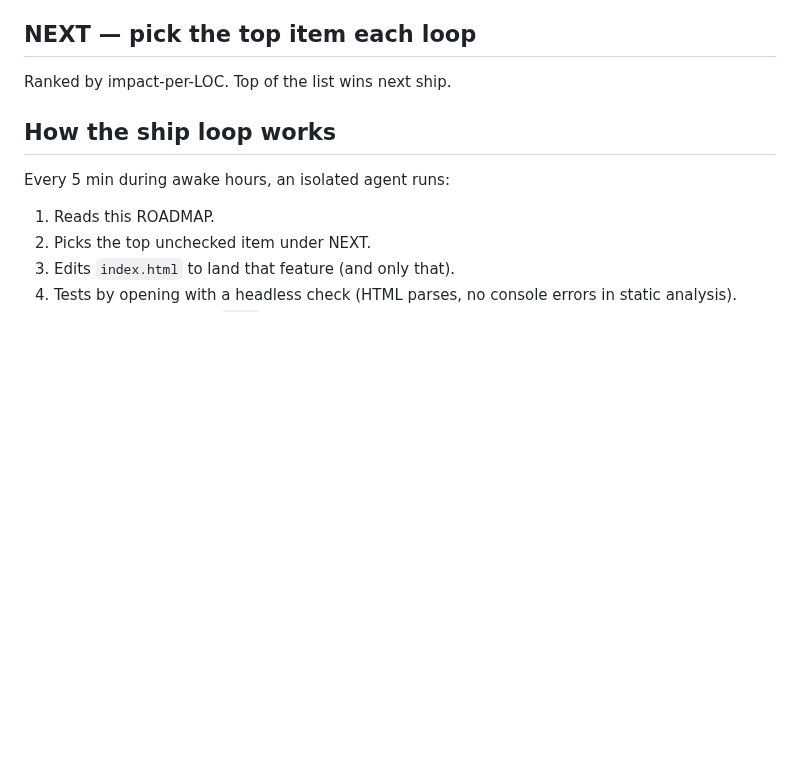
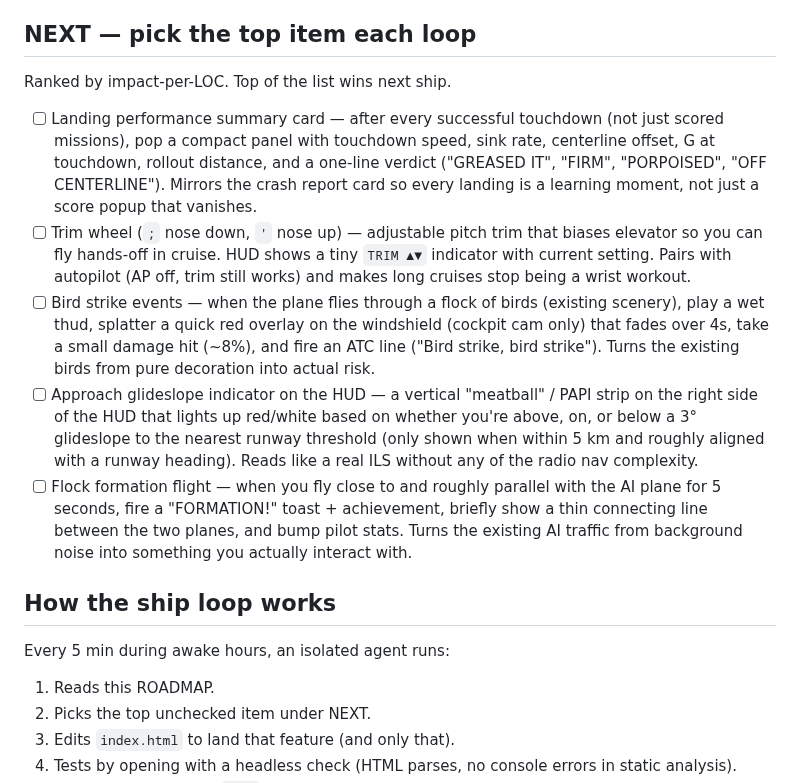
Before and after one commit to Sanjays2402/flight-sim, a Markdown page: ROADMAP.md, the part around the change. Rendered like a GitHub page; blank space fills up the shorter version.

Commit message:
chore(flight): refill roadmap

```diff
--- a/ROADMAP.md
+++ b/ROADMAP.md
@@ -69,6 +69,12 @@ Single-file Three.js flight sim shipping to https://sanjays2402.github.io/flight
 ## NEXT — pick the top item each loop
 Ranked by impact-per-LOC. Top of the list wins next ship.
 
+- [ ] Landing performance summary card — after every successful touchdown (not just scored missions), pop a compact panel with touchdown speed, sink rate, centerline offset, G at touchdown, rollout distance, and a one-line verdict ("GREASED IT", "FIRM", "PORPOISED", "OFF CENTERLINE"). Mirrors the crash report card so every landing is a learning moment, not just a score popup that vanishes.
+- [ ] Trim wheel (`;` nose down, `'` nose up) — adjustable pitch trim that biases elevator so you can fly hands-off in cruise. HUD shows a tiny `TRIM ▲▼` indicator with current setting. Pairs with autopilot (AP off, trim still works) and makes long cruises stop being a wrist workout.
+- [ ] Bird strike events — when the plane flies through a flock of birds (existing scenery), play a wet thud, splatter a quick red overlay on the windshield (cockpit cam only) that fades over 4s, take a small damage hit (~8%), and fire an ATC line ("Bird strike, bird strike"). Turns the existing birds from pure decoration into actual risk.
+- [ ] Approach glideslope indicator on the HUD — a vertical "meatball" / PAPI strip on the right side of the HUD that lights up red/white based on whether you're above, on, or below a 3° glideslope to the nearest runway threshold (only shown when within 5 km and roughly aligned with a runway heading). Reads like a real ILS without any of the radio nav complexity.
+- [ ] Flock formation flight — when you fly close to and roughly parallel with the AI plane for 5 seconds, fire a "FORMATION!" toast + achievement, briefly show a thin connecting line between the two planes, and bump pilot stats. Turns the existing AI traffic from background noise into something you actually interact with.
+
 ## How the ship loop works
 Every 5 min during awake hours, an isolated agent runs:
 1. Reads this ROADMAP.
```
